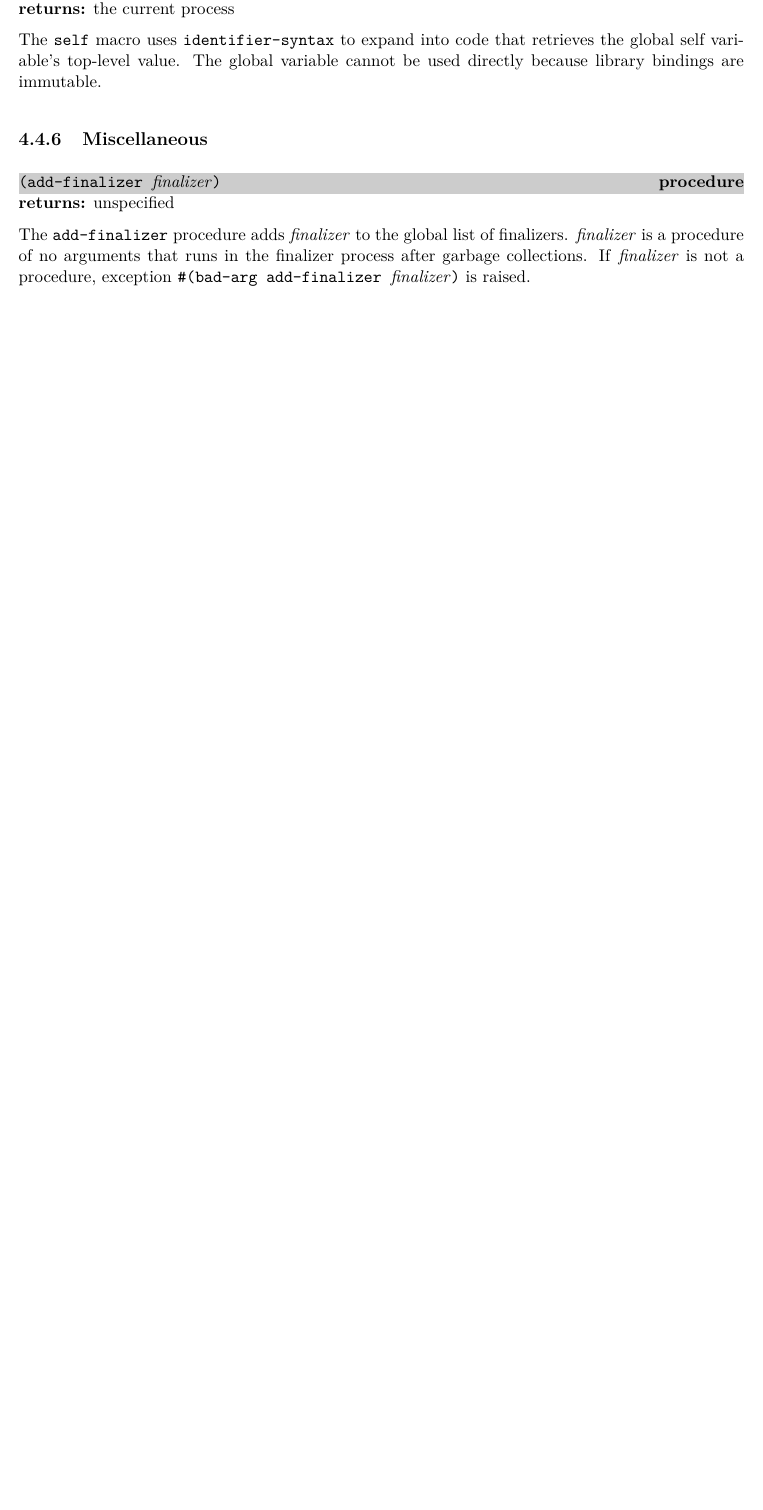
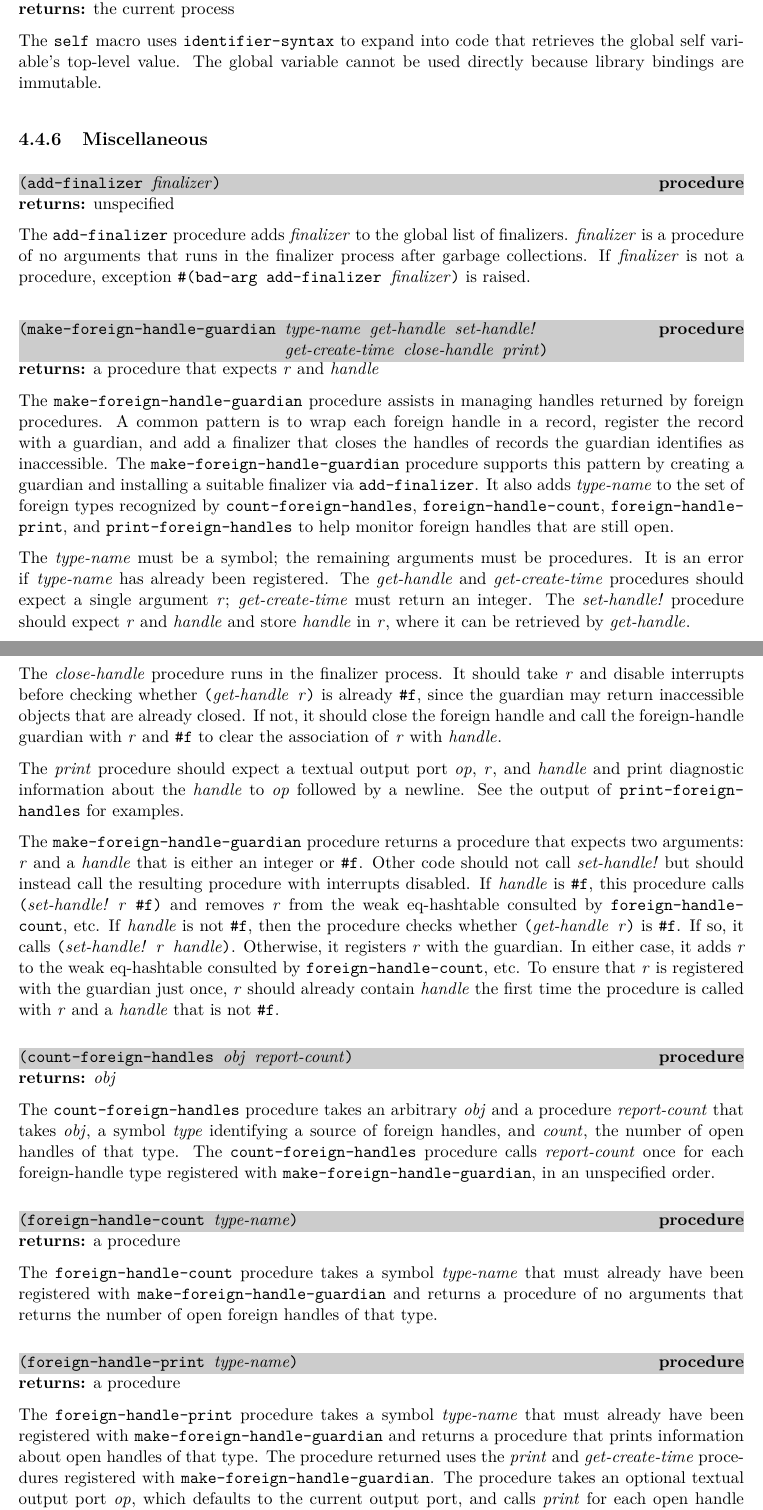
Before and after one commit to becls/swish, a LaTeX thesis (doc/swish.tex, which reads doc/swish/erlang.tex): part of page 42 of 122 before the commit and two parts of pages 42 and 43 of 123 after it, the two joined at a grey line, cut so that both start at the same text, the shorter picture padded with empty space. Compiled offline with pdfLaTeX.

Commit message:
add make-foreign-handle-guardian

```diff
--- a/doc/swish/erlang.tex
+++ b/doc/swish/erlang.tex
@@ -759,3 +759,107 @@ garbage collections. If \var{finalizer} is not a procedure, exception
 \code{\#(bad-arg add-finalizer \var{finalizer})} is raised.
 
 % ----------------------------------------------------------------------------
+\defineentry{make-foreign-handle-guardian}
+\begin{procedure}
+\codebegin
+(make-foreign-handle-guardian \var{type-name} \var{get-handle} \var{set-handle!}\strut
+                              \var{get-create-time} \var{close-handle} \var{print})\strut
+\codeend
+\end{procedure}
+\returns{} a procedure that expects \var{r} and \var{handle}
+
+The \code{make-foreign-handle-guardian} procedure assists in managing handles
+returned by foreign procedures.
+A common pattern is to wrap each foreign handle in a record, register the
+record with a guardian, and add a finalizer that closes the handles of records
+the guardian identifies as inaccessible.
+The \code{make-foreign-handle-guardian} procedure supports this pattern
+by creating a guardian and installing a suitable finalizer via \code{add-finalizer}.
+It also adds \var{type-name} to the set of foreign types recognized by
+\code{count-foreign-handles},
+\code{foreign-handle-count},
+\code{foreign-handle-print}, and
+\code{print-foreign-handles}
+to help monitor foreign handles that are still open.
+
+The \var{type-name} must be a symbol; the remaining arguments must be
+procedures.  It is an error if \var{type-name} has already been registered.
+The \var{get-handle} and \var{get-create-time} procedures should expect a
+single argument \var{r}; \var{get-create-time} must return an integer.
+The \var{set-handle!} procedure should expect \var{r} and \var{handle} and
+store \var{handle} in \var{r}, where it can be retrieved by \var{get-handle}.
+
+The \var{close-handle} procedure runs in the finalizer process.
+It should take \var{r} and disable interrupts before checking whether
+\code{(\var{get-handle}\ \var{r})} is already \code{\#f},
+since the guardian may return inaccessible objects that are already closed.
+If not, it should close the foreign handle and call the foreign-handle guardian
+with \var{r} and \code{\#f} to clear the association of \var{r} with \var{handle}.
+
+The \var{print} procedure should expect a textual output port \var{op},
+\var{r}, and \var{handle} and print diagnostic information about the
+\var{handle} to \var{op} followed by a newline.
+See the output of \code{print-foreign-handles} for examples.
+
+The \code{make-foreign-handle-guardian} procedure returns a procedure
+that expects two arguments: \var{r} and a \var{handle} that is
+either an integer or \code{\#f}.
+Other code should not call \var{set-handle!} but should instead
+call the resulting procedure with interrupts disabled.
+If \var{handle} is \code{\#f}, this procedure calls
+\code{(\var{set-handle!}\ \var{r}\ \#f)}
+and removes \var{r} from the weak eq-hashtable consulted by
+\code{foreign-handle-count}, etc.
+If \var{handle} is not \code{\#f}, then
+the procedure checks whether \code{(\var{get-handle}\ \var{r})}
+is \code{\#f}.
+If so, it calls \code{(\var{set-handle!}\ \var{r}\ \var{handle})}.
+Otherwise, it registers \var{r} with the guardian.
+In either case, it adds \var{r} to the weak eq-hashtable
+consulted by \code{foreign-handle-count}, etc.
+To ensure that \var{r} is registered with the guardian just once,
+\var{r} should already contain \var{handle} the first time
+the procedure is called with \var{r} and a \var{handle} that
+is not \code{\#f}.
+
+% ----------------------------------------------------------------------------
+\defineentry{count-foreign-handles}
+\begin{procedure}
+  \code{(count-foreign-handles \var{obj} \var{report-count})}
+\end{procedure}
+\returns{} \var{obj}
+
+The \code{count-foreign-handles} procedure takes an arbitrary \var{obj} and a
+procedure \var{report-count} that takes \var{obj}, a symbol \var{type}
+identifying a source of foreign handles, and \var{count}, the number of
+open handles of that type.
+The \code{count-foreign-handles} procedure calls \var{report-count} once for
+each foreign-handle type registered with \code{make-foreign-handle-guardian},
+in an unspecified order.
+
+% ----------------------------------------------------------------------------
+\defineentry{foreign-handle-count}
+\begin{procedure}
+  \code{(foreign-handle-count \var{type-name})}
+\end{procedure}
+\returns{} a procedure
+
+The \code{foreign-handle-count} procedure takes a symbol \var{type-name} that
+must already have been registered with \code{make-foreign-handle-guardian}
+and returns a procedure of no arguments that returns the number of open foreign
+handles of that type.
+
+% ----------------------------------------------------------------------------
+\defineentry{foreign-handle-print}
+\begin{procedure}
+  \code{(foreign-handle-print \var{type-name})}
+\end{procedure}
+\returns{} a procedure
+
+The \code{foreign-handle-print} procedure takes a symbol \var{type-name} that
+must already have been registered with \code{make-foreign-handle-guardian} and
+returns a procedure that prints information about open handles of that type.
+The procedure returned uses the \var{print} and \var{get-create-time}
+procedures registered with \code{make-foreign-handle-guardian}.
+The procedure takes an optional textual output port \var{op}, which defaults
+to the current output port, and calls \var{print} for each open handle of the
```
Also changed, not shown: doc/swish/erlang.tex (18 more changed lines), 3 other files.
